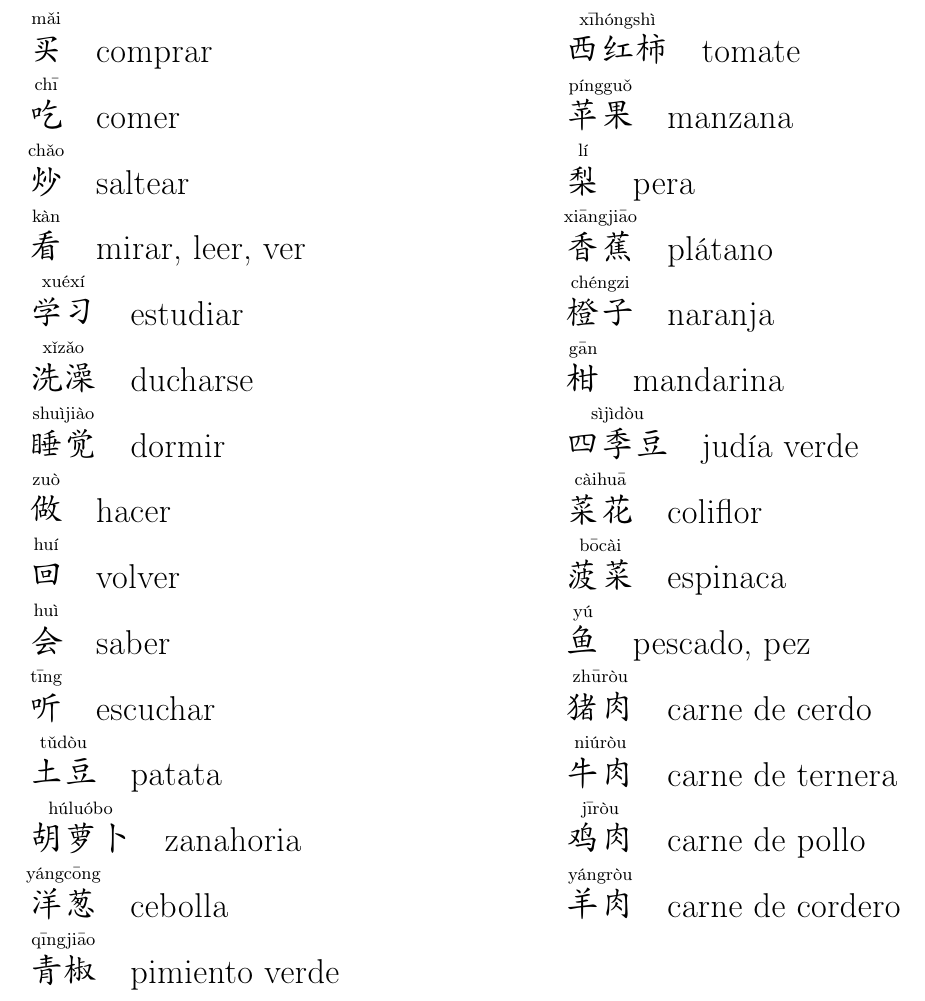
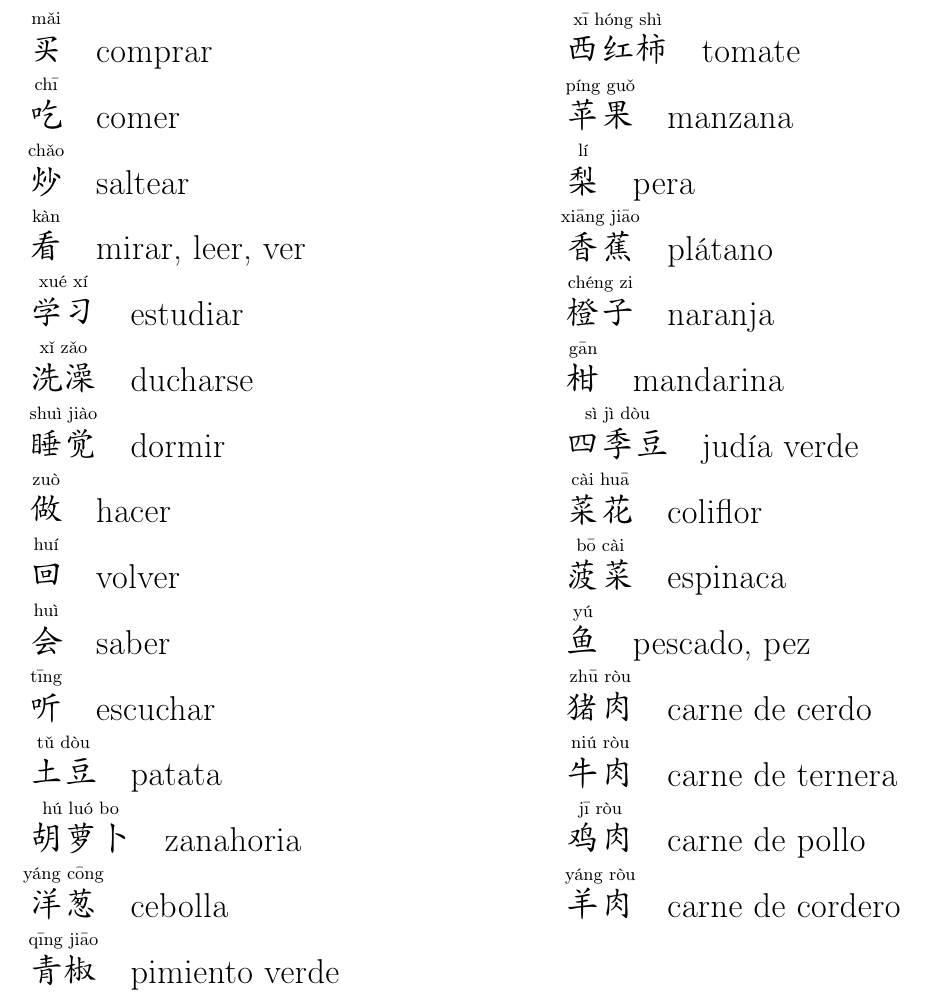
Before and after one commit to imark83/chino, a LaTeX document (voc00.tex): part of the page, cut at the place of the change. Compiled offline with pdfLaTeX.

Commit message:
pinyin separado

```diff
--- a/voc00.tex
+++ b/voc00.tex
@@ -30,31 +30,31 @@
 \ruby{吃}{chī}\quad comer\\
 \ruby{炒}{chǎo}\quad saltear\\
 \ruby{看}{kàn}\quad mirar, leer, ver\\
-\ruby{学习}{xuéxí}\quad estudiar\\
-\ruby{洗澡}{xǐzǎo}\quad ducharse\\
-\ruby{睡觉}{shuìjiào}\quad dormir\\
+\ruby{学习}{xué xí}\quad estudiar\\
+\ruby{洗澡}{xǐ zǎo}\quad ducharse\\
+\ruby{睡觉}{shuì jiào}\quad dormir\\
 \ruby{做}{zuò}\quad hacer\\
 \ruby{回}{huí}\quad volver\\
 \ruby{会}{huì}\quad saber\\
 \ruby{听}{tīng}\quad escuchar\\
-\ruby{土豆}{tǔdòu}\quad patata\\
-\ruby{胡萝卜}{húluóbo}\quad zanahoria\\
-\ruby{洋葱}{yángcōng}\quad cebolla\\
-\ruby{青椒}{qīngjiāo}\quad pimiento verde\\
-\ruby{西红柿}{xīhóngshì}\quad tomate\\
-\ruby{苹果}{píngguǒ}\quad manzana\\
+\ruby{土豆}{tǔ dòu}\quad patata\\
+\ruby{胡萝卜}{hú luó bo}\quad zanahoria\\
+\ruby{洋葱}{yáng cōng}\quad cebolla\\
+\ruby{青椒}{qīng jiāo}\quad pimiento verde\\
+\ruby{西红柿}{xī hóng shì}\quad tomate\\
+\ruby{苹果}{píng guǒ}\quad manzana\\
 \ruby{梨}{lí}\quad pera\\
-\ruby{香蕉}{xiāngjiāo}\quad plátano\\
-\ruby{橙子}{chéngzi}\quad naranja\\
+\ruby{香蕉}{xiāng jiāo}\quad plátano\\
+\ruby{橙子}{chéng zi}\quad naranja\\
 \ruby{柑}{gān}\quad mandarina\\
-\ruby{四季豆}{sìjìdòu}\quad judía verde\\
-\ruby{菜花}{càihuā}\quad coliflor\\
-\ruby{菠菜}{bōcài}\quad espinaca\\
+\ruby{四季豆}{sì jì dòu}\quad judía verde\\
+\ruby{菜花}{cài huā}\quad coliflor\\
+\ruby{菠菜}{bō cài}\quad espinaca\\
 \ruby{鱼}{yú}\quad pescado, pez\\
-\ruby{猪肉}{zhūròu}\quad carne de cerdo\\
-\ruby{牛肉}{niúròu}\quad carne de ternera\\
-\ruby{鸡肉}{jīròu}\quad carne de pollo\\
-\ruby{羊肉}{yángròu}\quad carne de cordero\\
+\ruby{猪肉}{zhū ròu}\quad carne de cerdo\\
+\ruby{牛肉}{niú ròu}\quad carne de ternera\\
+\ruby{鸡肉}{jī ròu}\quad carne de pollo\\
+\ruby{羊肉}{yáng ròu}\quad carne de cordero\\
 
 
 \end{multicols}
```
